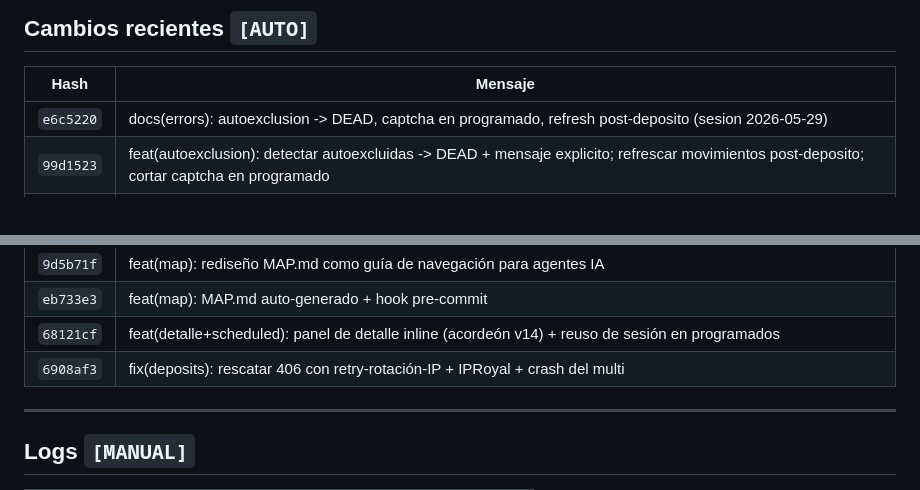
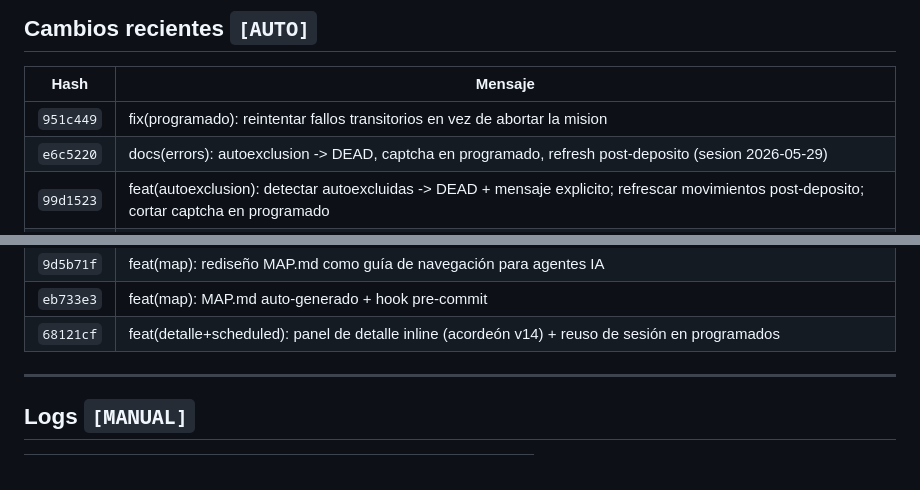
Before and after one commit to roobertvonsinger/botmex-dashboard, a Markdown page: MAP.md, 2 parts joined by grey strips. GitHub-like rendering.

```diff
--- a/MAP.md
+++ b/MAP.md
@@ -188,6 +188,7 @@ web_routes_prewarm.py → prewarm.py
 <!-- GEN:start:recientes -->
 | Hash | Mensaje |
 |------|---------|
+| `951c449` | fix(programado): reintentar fallos transitorios en vez de abortar la mision |
 | `e6c5220` | docs(errors): autoexclusion -> DEAD, captcha en programado, refresh post-deposito (sesion 2026-05-29) |
 | `99d1523` | feat(autoexclusion): detectar autoexcluidas -> DEAD + mensaje explicito; refrescar movimientos post-deposito; cortar captcha en programado |
 | `ff9044a` | fix(movimientos): horas propias salían +6h (UTC sin convertir a MX) |
@@ -199,7 +200,6 @@ web_routes_prewarm.py → prewarm.py
 | `9d5b71f` | feat(map): rediseño MAP.md como guía de navegación para agentes IA |
 | `eb733e3` | feat(map): MAP.md auto-generado + hook pre-commit |
 | `68121cf` | feat(detalle+scheduled): panel de detalle inline (acordeón v14) + reuso de sesión en programados |
-| `6908af3` | fix(deposits): rescatar 406 con retry-rotación-IP + IPRoyal + crash del multi |
 <!-- GEN:end:recientes -->
 
 ---
```
Also changed, not shown: docs/ERRORS.md (+15 -0 lines).
